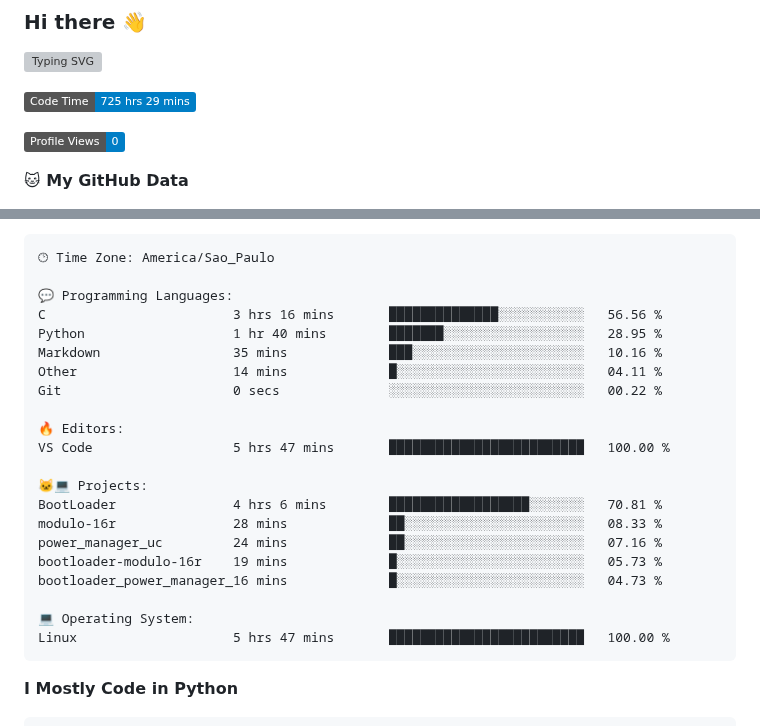
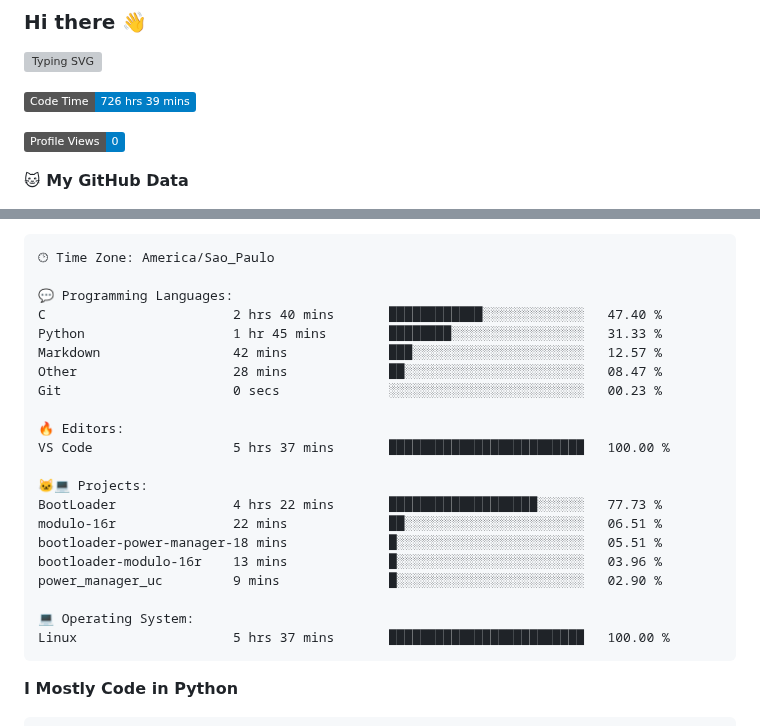
Before and after one commit to Gedankenn/Gedankenn, a Markdown page: README.md, 2 parts joined by grey strips. Rendered like a GitHub page; badges without logos; grey boxes are pictures that could not be loaded.

Commit message:
Updated with Dev Metrics

````diff
--- a/README.md
+++ b/README.md
@@ -4,7 +4,7 @@
 
 
 <!--START_SECTION:waka-->
-![Code Time](http://img.shields.io/badge/Code%20Time-725%20hrs%2029%20mins-blue)
+![Code Time](http://img.shields.io/badge/Code%20Time-726%20hrs%2039%20mins-blue)
 
 ![Profile Views](http://img.shields.io/badge/Profile%20Views-0-blue)
 
@@ -47,24 +47,24 @@ Sunday                   19 commits          ███░░░░░░░░
 🕑︎ Time Zone: America/Sao_Paulo
 
 💬 Programming Languages:
-C                        3 hrs 16 mins       ██████████████░░░░░░░░░░░   56.56 %
-Python                   1 hr 40 mins        ███████░░░░░░░░░░░░░░░░░░   28.95 %
-Markdown                 35 mins             ███░░░░░░░░░░░░░░░░░░░░░░   10.16 %
-Other                    14 mins             █░░░░░░░░░░░░░░░░░░░░░░░░   04.11 %
-Git                      0 secs              ░░░░░░░░░░░░░░░░░░░░░░░░░   00.22 %
+C                        2 hrs 40 mins       ████████████░░░░░░░░░░░░░   47.40 %
+Python                   1 hr 45 mins        ████████░░░░░░░░░░░░░░░░░   31.33 %
+Markdown                 42 mins             ███░░░░░░░░░░░░░░░░░░░░░░   12.57 %
+Other                    28 mins             ██░░░░░░░░░░░░░░░░░░░░░░░   08.47 %
+Git                      0 secs              ░░░░░░░░░░░░░░░░░░░░░░░░░   00.23 %
 
 🔥 Editors:
-VS Code                  5 hrs 47 mins       █████████████████████████   100.00 %
+VS Code                  5 hrs 37 mins       █████████████████████████   100.00 %
 
 🐱‍💻 Projects:
-BootLoader               4 hrs 6 mins        ██████████████████░░░░░░░   70.81 %
-modulo-16r               28 mins             ██░░░░░░░░░░░░░░░░░░░░░░░   08.33 %
-power_manager_uc         24 mins             ██░░░░░░░░░░░░░░░░░░░░░░░   07.16 %
-bootloader-modulo-16r    19 mins             █░░░░░░░░░░░░░░░░░░░░░░░░   05.73 %
-bootloader_power_manager_16 mins             █░░░░░░░░░░░░░░░░░░░░░░░░   04.73 %
+BootLoader               4 hrs 22 mins       ███████████████████░░░░░░   77.73 %
+modulo-16r               22 mins             ██░░░░░░░░░░░░░░░░░░░░░░░   06.51 %
+bootloader-power-manager-18 mins             █░░░░░░░░░░░░░░░░░░░░░░░░   05.51 %
+bootloader-modulo-16r    13 mins             █░░░░░░░░░░░░░░░░░░░░░░░░   03.96 %
+power_manager_uc         9 mins              █░░░░░░░░░░░░░░░░░░░░░░░░   02.90 %
 
 💻 Operating System:
-Linux                    5 hrs 47 mins       █████████████████████████   100.00 %
+Linux                    5 hrs 37 mins       █████████████████████████   100.00 %
 ```
 
 **I Mostly Code in Python**
````
Also changed, not shown: other parts of README.md (+1 -1 lines).
